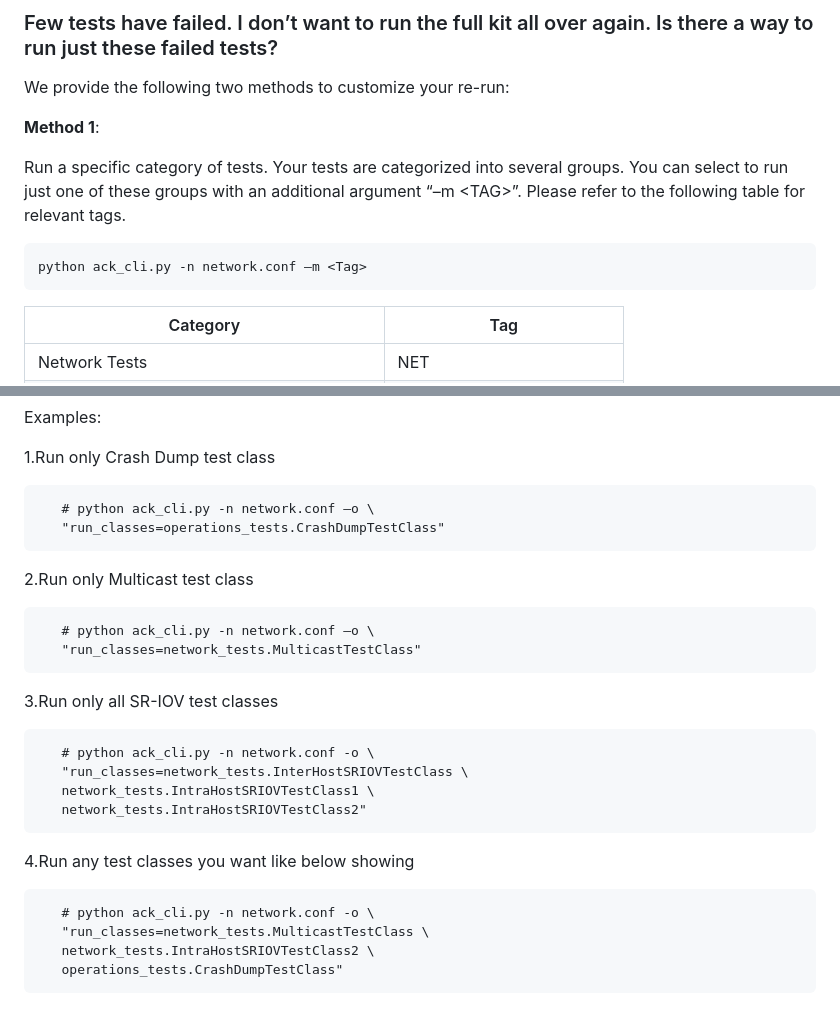
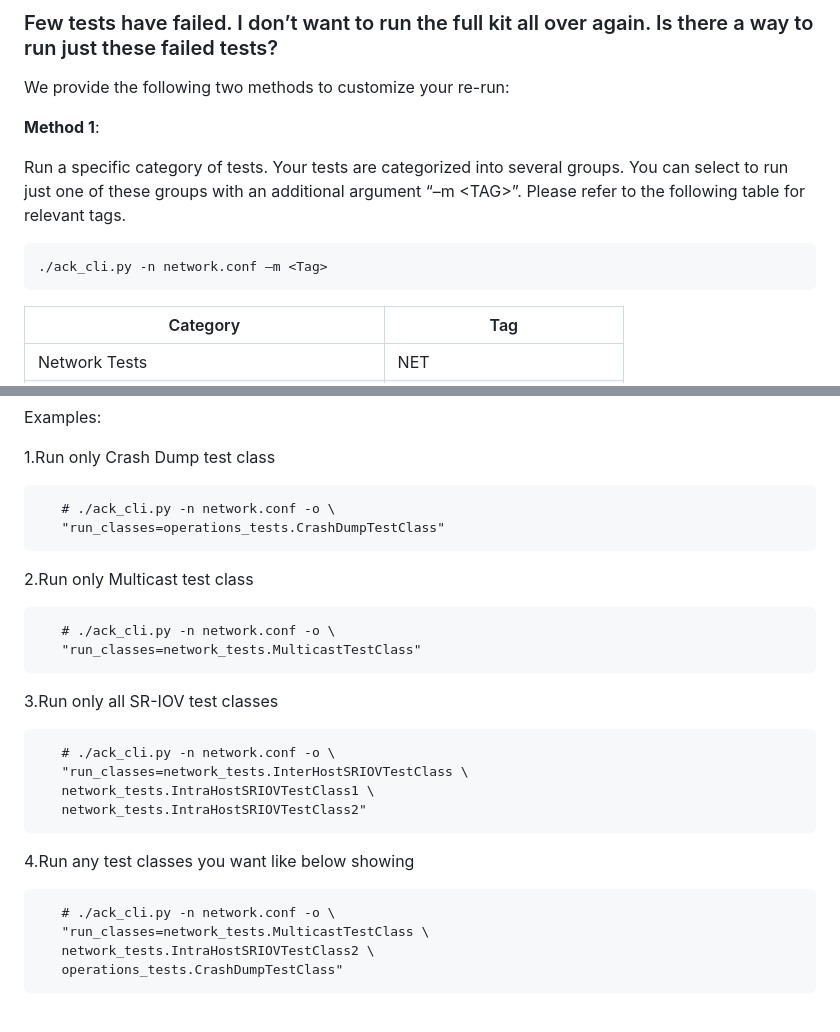
Before and after one commit to xenserver/auto-cert-kit, a Markdown page: docs/xenserver-automated-certification-kit-guide.md, 2 parts joined by grey strips. Rendered like a GitHub page.

````diff
--- a/docs/xenserver-automated-certification-kit-guide.md
+++ b/docs/xenserver-automated-certification-kit-guide.md
@@ -597,7 +597,7 @@ We provide the following two methods to customize your re-run:
 
 Run a specific category of tests. Your tests are categorized into several groups. You can select to run just one of these groups with an additional argument “–m <TAG\>”. Please refer to the following table for relevant tags.
 
-    python ack_cli.py -n network.conf –m <Tag>
+    ./ack_cli.py -n network.conf –m <Tag>
 
 <table border="1" width="600">
     <thead bgcolor="#E0E0E0">
@@ -639,19 +639,19 @@ Examples:
 1.Run only Crash Dump test class
 
 ```
-   # python ack_cli.py -n network.conf –o \
+   # ./ack_cli.py -n network.conf -o \
    "run_classes=operations_tests.CrashDumpTestClass"
 ```
 2.Run only Multicast test class
 
 ```
-   # python ack_cli.py -n network.conf –o \
+   # ./ack_cli.py -n network.conf -o \
    "run_classes=network_tests.MulticastTestClass"
 ```
 3.Run only all SR-IOV test classes
 
 ```
-   # python ack_cli.py -n network.conf -o \
+   # ./ack_cli.py -n network.conf -o \
    "run_classes=network_tests.InterHostSRIOVTestClass \
    network_tests.IntraHostSRIOVTestClass1 \
    network_tests.IntraHostSRIOVTestClass2"
@@ -659,7 +659,7 @@ Examples:
 4.Run any test classes you want like below showing
 
 ```
-   # python ack_cli.py -n network.conf -o \
+   # ./ack_cli.py -n network.conf -o \
    "run_classes=network_tests.MulticastTestClass \
    network_tests.IntraHostSRIOVTestClass2 \
    operations_tests.CrashDumpTestClass"
````
Also changed, not shown: other parts of docs/xenserver-automated-certification-kit-guide.md (+6 -6 lines), docs/ack_img/ack14.png.
